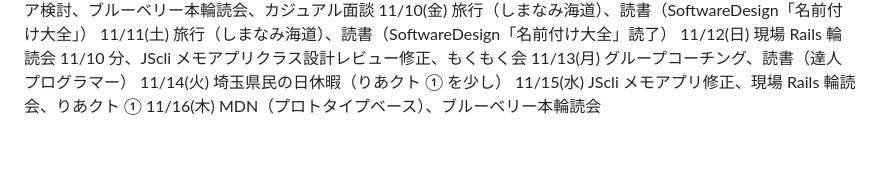
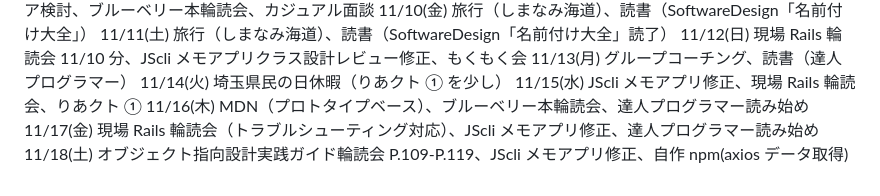
Before and after one commit to kitarou888/til, a Markdown page: daily-report.md, the part around the change. Drawn GitHub-style; blank space fills up the shorter version.

Commit message:
til11/18

```diff
--- a/daily-report.md
+++ b/daily-report.md
@@ -176,4 +176,6 @@
 11/13(月) グループコーチング、読書（達人プログラマー）
 11/14(火) 埼玉県民の日休暇（りあクト ① を少し）
 11/15(水) JScli メモアプリ修正、現場 Rails 輪読会、りあクト ①
-11/16(木) MDN（プロトタイプベース）、ブルーベリー本輪読会
+11/16(木) MDN（プロトタイプベース）、ブルーベリー本輪読会、達人プログラマー読み始め
+11/17(金) 現場 Rails 輪読会（トラブルシューティング対応）、JScli メモアプリ修正、達人プログラマー読み始め
+11/18(土) オブジェクト指向設計実践ガイド輪読会 P.109-P.119、JScli メモアプリ修正、自作 npm(axios データ取得)
```
